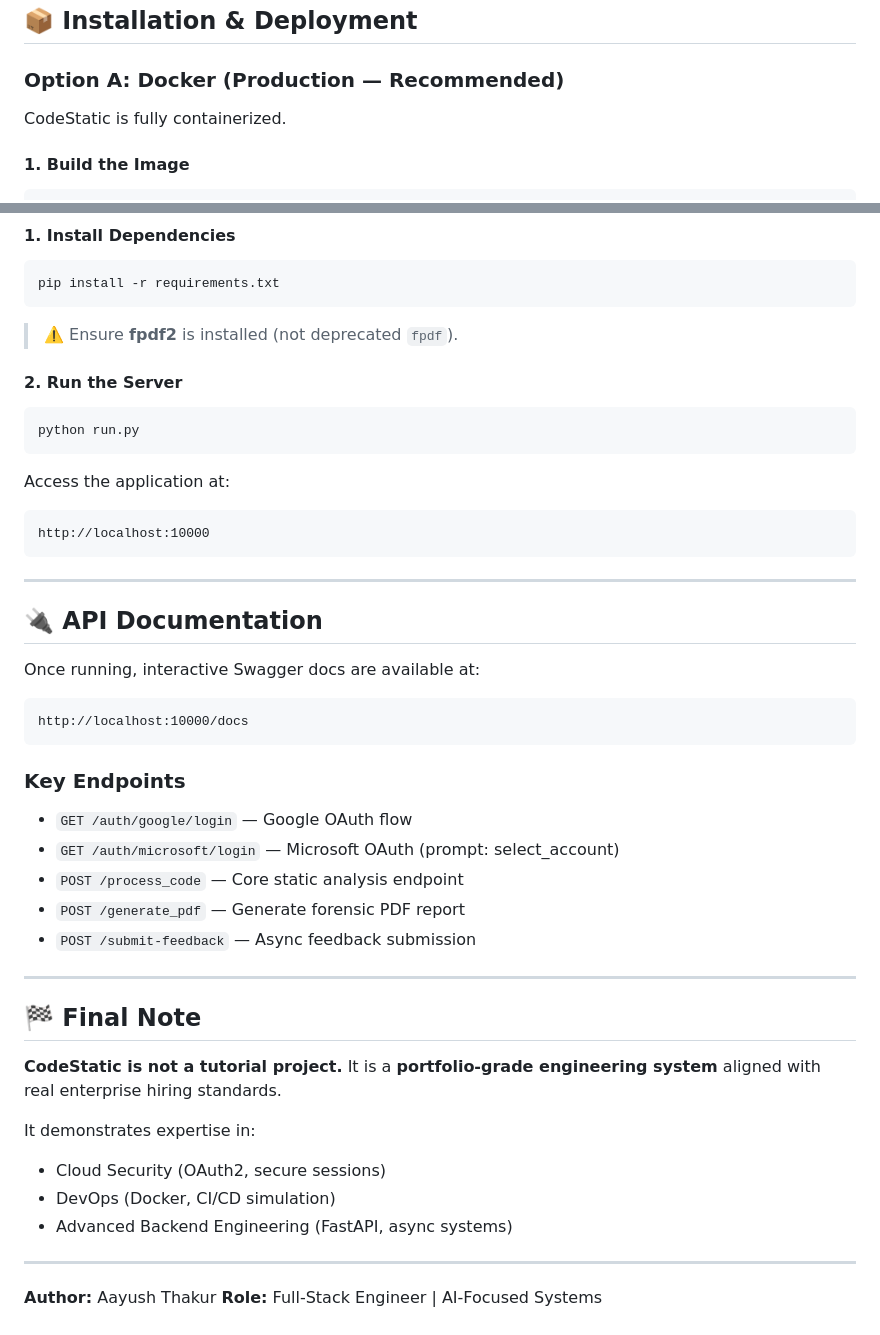
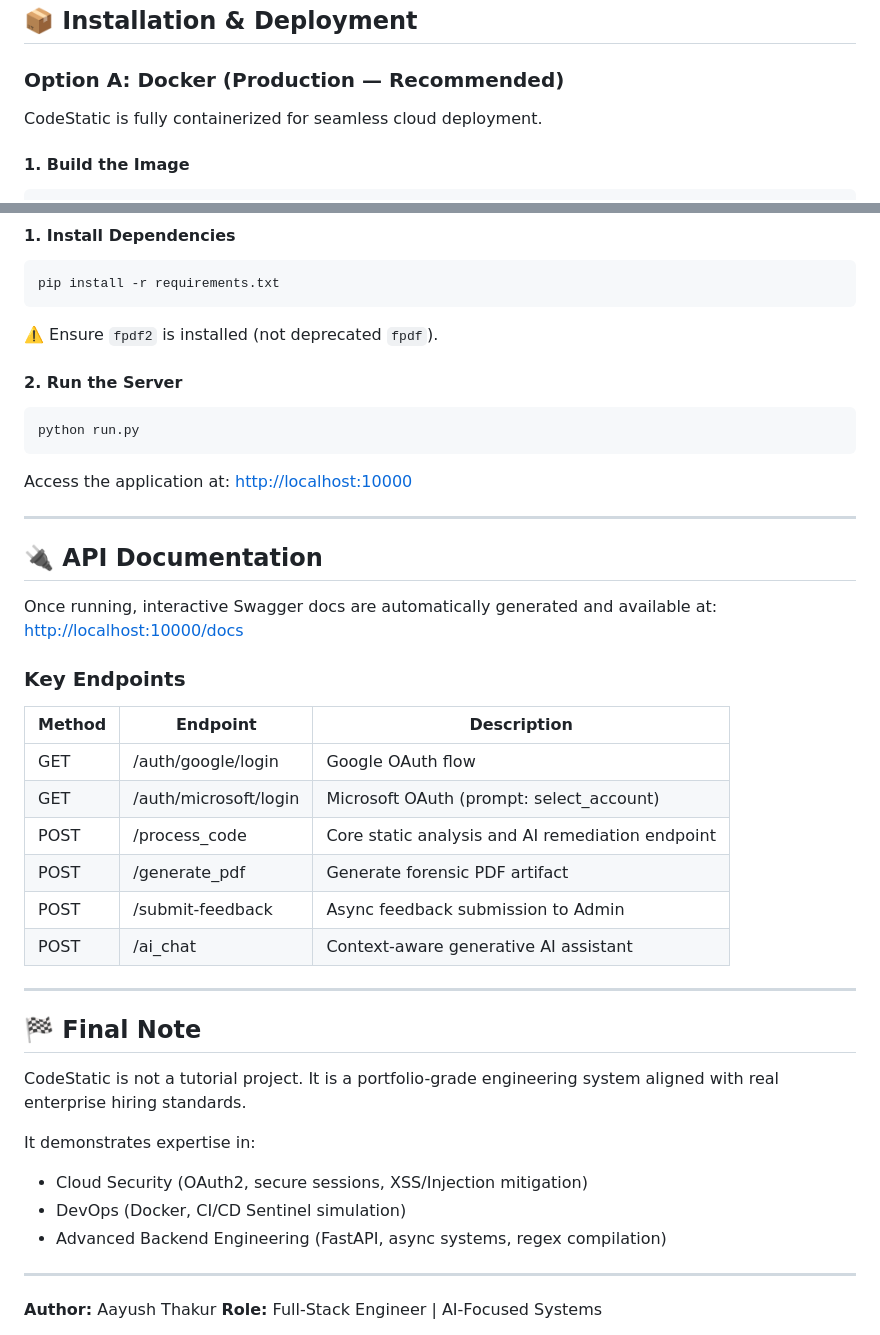
Before and after one commit to aayushthakur300/codeStaticv2, a Markdown page: readme.md, 2 parts joined by grey strips. Drawn GitHub-style.

````diff
--- a/readme.md
+++ b/readme.md
@@ -142,7 +152,7 @@ MAIL_SERVER=smtp.gmail.com
 
 ### Option A: Docker (Production — Recommended)
 
-CodeStatic is fully containerized.
+CodeStatic is fully containerized for seamless cloud deployment.
 
 #### 1. Build the Image
 
@@ -168,7 +178,7 @@ docker run -p 10000:10000 --env-file .env codestatic-app
 pip install -r requirements.txt
 ```
 
-> ⚠️ Ensure **fpdf2** is installed (not deprecated `fpdf`).
+⚠️ Ensure `fpdf2` is installed (not deprecated `fpdf`).
 
 #### 2. Run the Server
 
@@ -177,41 +187,37 @@ python run.py
 ```
 
 Access the application at:
-
-```
-http://localhost:10000
-```
+[http://localhost:10000](http://localhost:10000)
 
 ---
 
 ## 🔌 API Documentation
 
-Once running, interactive Swagger docs are available at:
-
-```
-http://localhost:10000/docs
-```
+Once running, interactive Swagger docs are automatically generated and available at:
+[http://localhost:10000/docs](http://localhost:10000/docs)
 
 ### Key Endpoints
 
-* `GET /auth/google/login` — Google OAuth flow
-* `GET /auth/microsoft/login` — Microsoft OAuth (prompt: select_account)
-* `POST /process_code` — Core static analysis endpoint
-* `POST /generate_pdf` — Generate forensic PDF report
-* `POST /submit-feedback` — Async feedback submission
+| Method | Endpoint              | Description                                      |
+| ------ | --------------------- | ------------------------------------------------ |
+| GET    | /auth/google/login    | Google OAuth flow                                |
+| GET    | /auth/microsoft/login | Microsoft OAuth (prompt: select_account)         |
+| POST   | /process_code         | Core static analysis and AI remediation endpoint |
+| POST   | /generate_pdf         | Generate forensic PDF artifact                   |
+| POST   | /submit-feedback      | Async feedback submission to Admin               |
+| POST   | /ai_chat              | Context-aware generative AI assistant            |
 
 ---
 
 ## 🏁 Final Note
 
-**CodeStatic is not a tutorial project.**
-It is a **portfolio-grade engineering system** aligned with real enterprise hiring standards.
+CodeStatic is not a tutorial project. It is a portfolio-grade engineering system aligned with real enterprise hiring standards.
 
 It demonstrates expertise in:
 
-* Cloud Security (OAuth2, secure sessions)
-* DevOps (Docker, CI/CD simulation)
-* Advanced Backend Engineering (FastAPI, async systems)
+* Cloud Security (OAuth2, secure sessions, XSS/Injection mitigation)
+* DevOps (Docker, CI/CD Sentinel simulation)
+* Advanced Backend Engineering (FastAPI, async systems, regex compilation)
 
 ---
 
````
Also changed, not shown: other parts of readme.md (+72 -62 lines).
